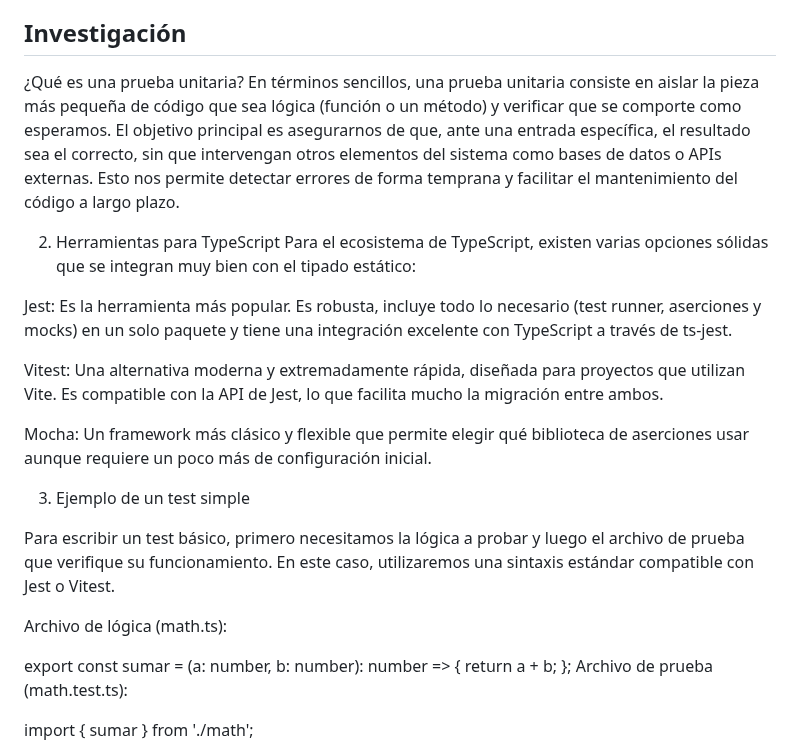
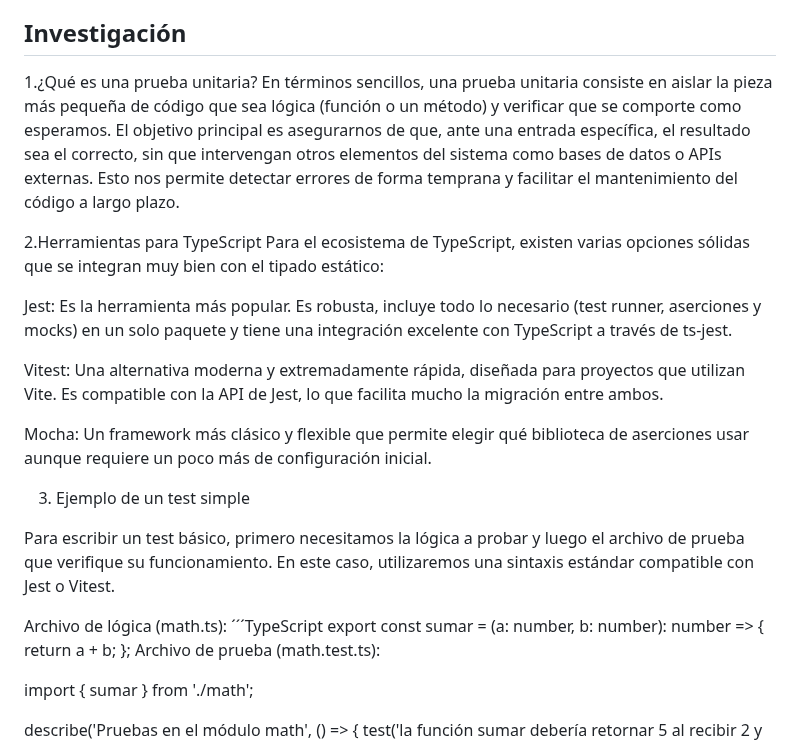
Before and after one commit to agustinschenonee/proyecto, a Markdown page: docs/Pruebas_unitarias.md, the part around the change. GitHub-like rendering.

```diff
--- a/docs/Pruebas_unitarias.md
+++ b/docs/Pruebas_unitarias.md
@@ -14,10 +14,11 @@ El sistema falla al asignar el rol de usuario y administrador dándole privilegi
 
 
 ## Investigación
-¿Qué es una prueba unitaria?
+1.¿Qué es una prueba unitaria?
 En términos sencillos, una prueba unitaria consiste en aislar la pieza más pequeña de código que sea lógica (función o un método) y verificar que se comporte como esperamos. El objetivo principal es asegurarnos de que, ante una entrada específica, el resultado sea el correcto, sin que intervengan otros elementos del sistema como bases de datos o APIs externas. Esto nos permite detectar errores de forma temprana y facilitar el mantenimiento del código a largo plazo.
 
-2. Herramientas para TypeScript
+
+2.Herramientas para TypeScript
 Para el ecosistema de TypeScript, existen varias opciones sólidas que se integran muy bien con el tipado estático:
 
 Jest: Es la herramienta más popular. Es robusta, incluye todo lo necesario (test runner, aserciones y mocks) en un solo paquete y tiene una integración excelente con TypeScript a través de ts-jest.
@@ -26,12 +27,13 @@ Vitest: Una alternativa moderna y extremadamente rápida, diseñada para proyect
 
 Mocha: Un framework más clásico y flexible que permite elegir qué biblioteca de aserciones usar aunque requiere un poco más de configuración inicial.
 
+
 3. Ejemplo de un test simple
 
 Para escribir un test básico, primero necesitamos la lógica a probar y luego el archivo de prueba que verifique su funcionamiento. En este caso, utilizaremos una sintaxis estándar compatible con Jest o Vitest.
 
 Archivo de lógica (math.ts):
-
+´´´TypeScript
 export const sumar = (a: number, b: number): number => {
   return a + b;
 };
```
